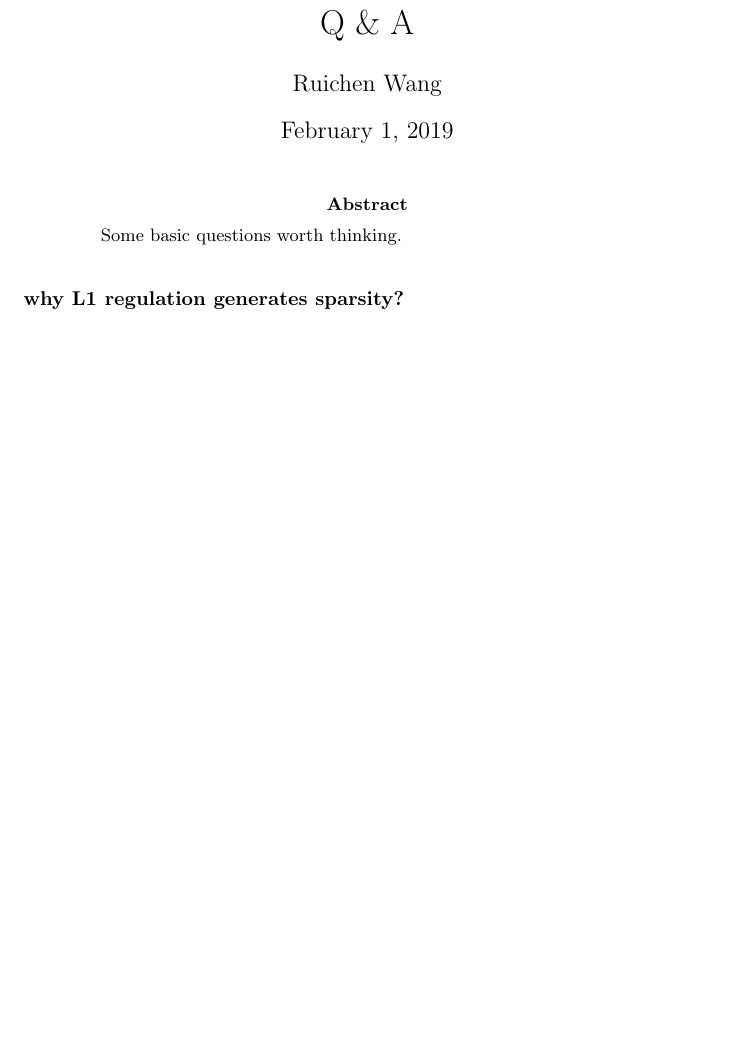
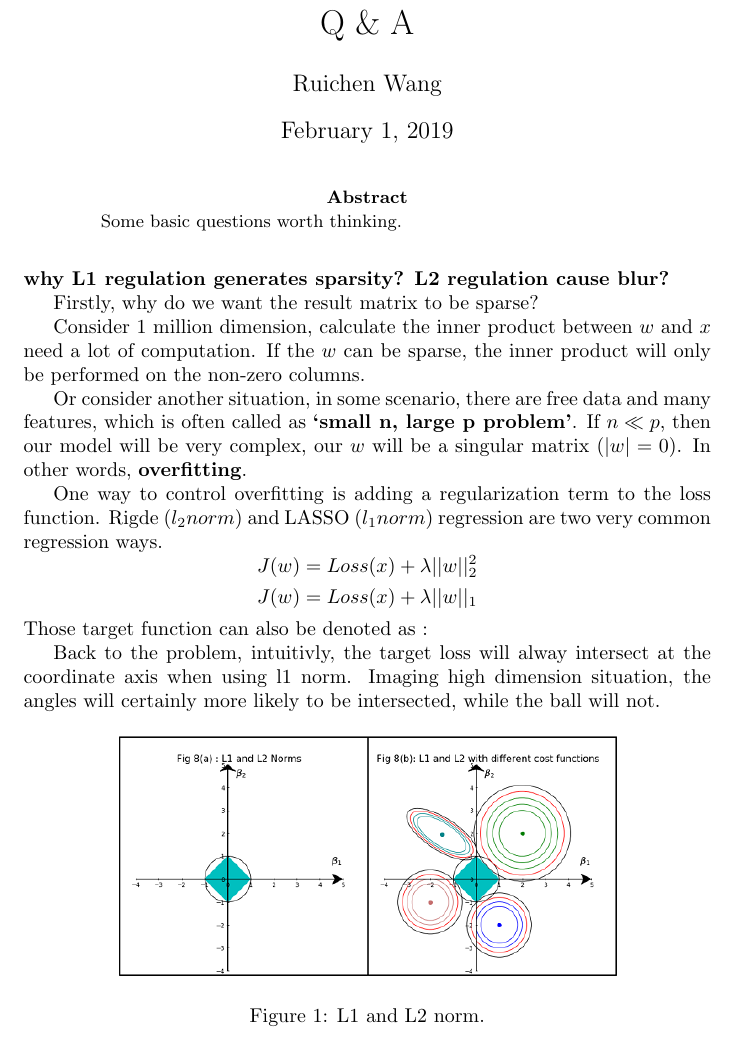
Before and after one commit to wangruichens/notes, a LaTeX paper (q&a/q&a.tex): part of the page before the commit and part of page 1 of 2 after it, cut so that both start at the same text, the shorter picture padded with empty space. Compiled offline with pdfLaTeX.

Commit message:
ans l1 l2

```diff
--- a/q&a/q&a.tex
+++ b/q&a/q&a.tex
@@ -17,7 +17,29 @@
 Some basic questions worth thinking.
 \end{abstract}
 \noindent
-\paragraph{why L1 regulation generates sparsity?}~{}
+\paragraph{why L1 regulation generates sparsity? L2 regulation cause blur?}~{}
+
+Firstly, why do we want the result matrix to be sparse?
+
+Consider 1 million dimension, calculate the inner product between $w$ and $x$ need a lot of computation. If the $w$ can be sparse, the inner product will only be performed on the non-zero columns.
+
+Or consider another situation, in some scenario, there are free data and many features, which is often called as \textbf{`small n, large p problem'}. If $n \ll p $, then our model will be very complex, our $w$ will be a singular matrix ($|w|=0$). In other words, \textbf{overfitting}.
+
+One way to control overfitting is adding a regularization term to the loss function. Rigde  ($l_{2} norm$) and LASSO ($l_{1} norm$) regression are two very common regression ways.
+$$J(w)=Loss(x)+\lambda ||w||_{2}^{2}$$
+$$J(w)=Loss(x)+\lambda ||w||_{1}$$
+Those target function can also be denoted as :
+
+
+Back to the problem, intuitivly, the target loss will alway intersect at the coordinate axis when using l1 norm. Imaging high dimension situation, the angles will certainly more likely to be intersected, while the ball will not.
+
+
+\begin{figure}[H]
+\centering
+\includegraphics[width=3.5in,height=1.7in]{l1l2}
+\caption{L1 and L2 norm.}
+\end{figure}
+
 \paragraph{why L2 regulation cause blur?}~{}
 \paragraph{one-hot encoding for gbdt?}~{}
 \paragraph{xgboost vs gbdt?}~{}
```
Also changed, not shown: q&a/l1l2.png (added), q&a/q&a.pdf.
